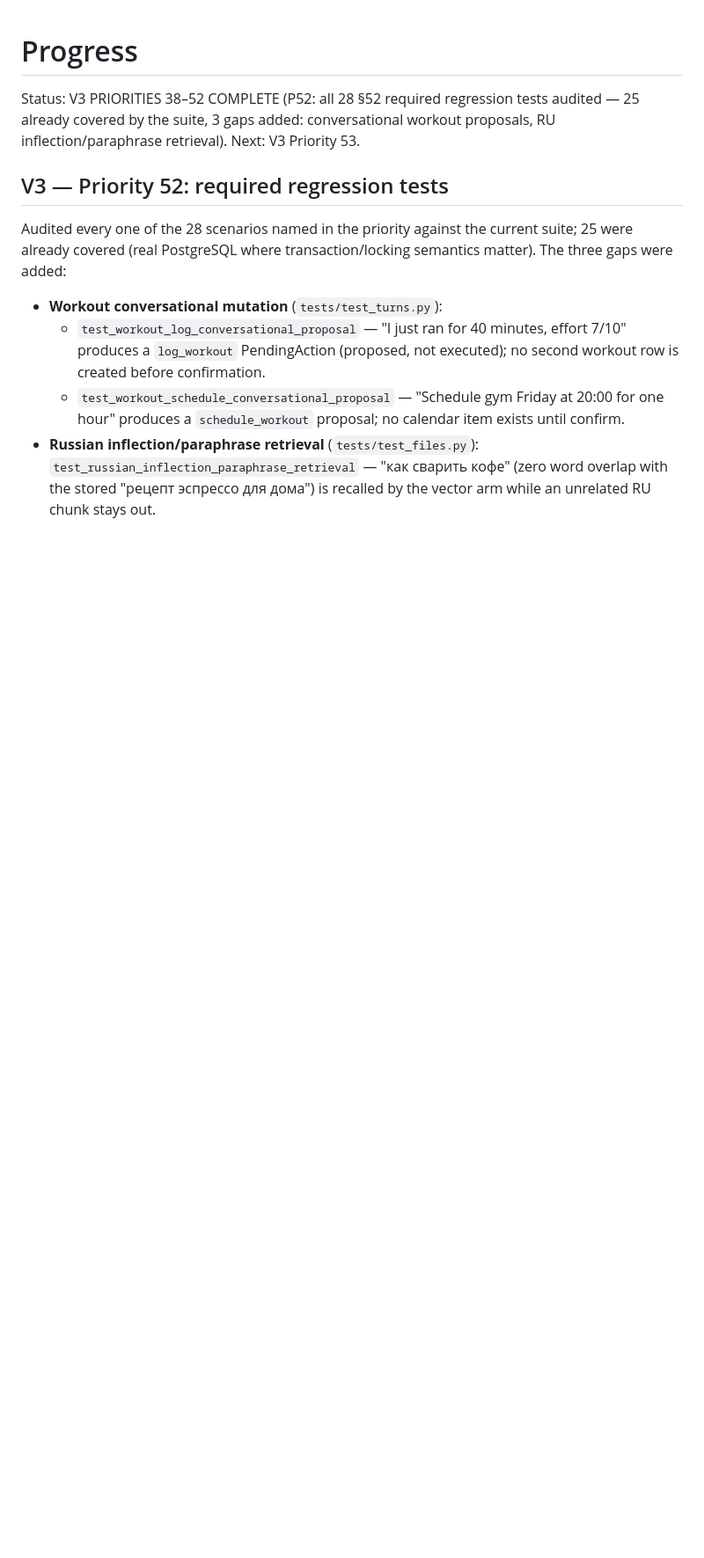
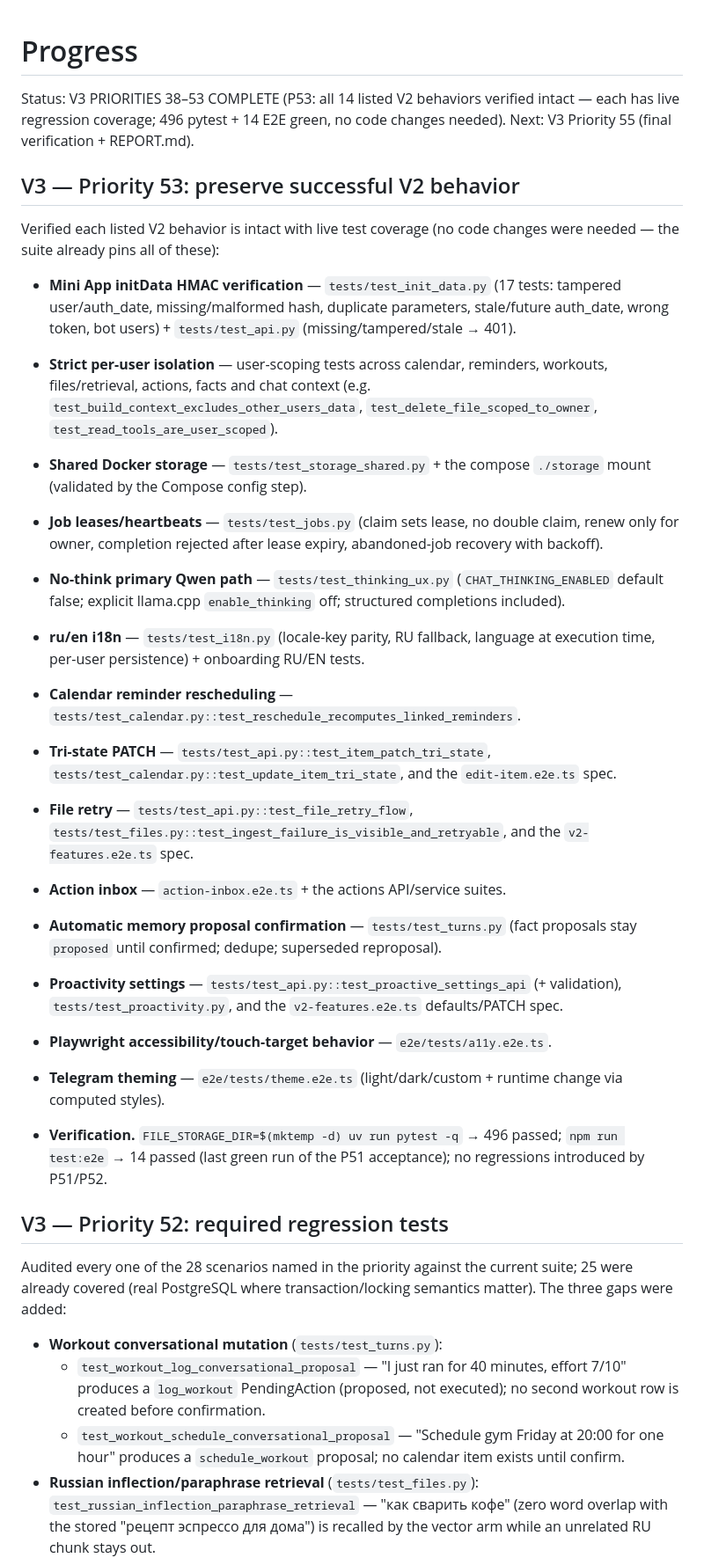
Before and after one commit to LedyBacer/telegram-assistant, a Markdown page: PROGRESS.md, the part around the change. Shown at 88% size. GitHub-like rendering; blank space fills up the shorter version.

Commit message:
docs: verify all 14 listed V2 behaviors preserved with live coverage (V3 P53)

```diff
--- a/PROGRESS.md
+++ b/PROGRESS.md
@@ -1,9 +1,58 @@
 # Progress
 
-Status: V3 PRIORITIES 38–52 COMPLETE (P52: all 28 §52 required regression
-tests audited — 25 already covered by the suite, 3 gaps added:
-conversational workout proposals, RU inflection/paraphrase retrieval).
-Next: V3 Priority 53.
+Status: V3 PRIORITIES 38–53 COMPLETE (P53: all 14 listed V2 behaviors
+verified intact — each has live regression coverage; 496 pytest + 14 E2E
+green, no code changes needed).
+Next: V3 Priority 55 (final verification + REPORT.md).
+
+## V3 — Priority 53: preserve successful V2 behavior
+
+Verified each listed V2 behavior is intact with live test coverage (no
+code changes were needed — the suite already pins all of these):
+
+- **Mini App initData HMAC verification** — `tests/test_init_data.py`
+  (17 tests: tampered user/auth_date, missing/malformed hash, duplicate
+  parameters, stale/future auth_date, wrong token, bot users) +
+  `tests/test_api.py` (missing/tampered/stale → 401).
+- **Strict per-user isolation** — user-scoping tests across calendar,
+  reminders, workouts, files/retrieval, actions, facts and chat context
+  (e.g. `test_build_context_excludes_other_users_data`,
+  `test_delete_file_scoped_to_owner`, `test_read_tools_are_user_scoped`).
+- **Shared Docker storage** — `tests/test_storage_shared.py` + the
+  compose `./storage` mount (validated by the Compose config step).
+- **Job leases/heartbeats** — `tests/test_jobs.py` (claim sets lease,
+  no double claim, renew only for owner, completion rejected after lease
+  expiry, abandoned-job recovery with backoff).
+- **No-think primary Qwen path** — `tests/test_thinking_ux.py`
+  (`CHAT_THINKING_ENABLED` default false; explicit llama.cpp
+  `enable_thinking` off; structured completions included).
+- **ru/en i18n** — `tests/test_i18n.py` (locale-key parity, RU fallback,
+  language at execution time, per-user persistence) + onboarding RU/EN
+  tests.
+- **Calendar reminder rescheduling** —
+  `tests/test_calendar.py::test_reschedule_recomputes_linked_reminders`.
+- **Tri-state PATCH** — `tests/test_api.py::test_item_patch_tri_state`,
+  `tests/test_calendar.py::test_update_item_tri_state`, and the
+  `edit-item.e2e.ts` spec.
+- **File retry** — `tests/test_api.py::test_file_retry_flow`,
+  `tests/test_files.py::test_ingest_failure_is_visible_and_retryable`,
+  and the `v2-features.e2e.ts` spec.
+- **Action inbox** — `action-inbox.e2e.ts` + the actions API/service
+  suites.
+- **Automatic memory proposal confirmation** —
+  `tests/test_turns.py` (fact proposals stay `proposed` until confirmed;
+  dedupe; superseded reproposal).
+- **Proactivity settings** — `tests/test_api.py::test_proactive_settings_api`
+  (+ validation), `tests/test_proactivity.py`, and the
+  `v2-features.e2e.ts` defaults/PATCH spec.
+- **Playwright accessibility/touch-target behavior** —
+  `e2e/tests/a11y.e2e.ts`.
+- **Telegram theming** — `e2e/tests/theme.e2e.ts` (light/dark/custom +
+  runtime change via computed styles).
+
+- **Verification.** `FILE_STORAGE_DIR=$(mktemp -d) uv run pytest -q` →
+  496 passed; `npm run test:e2e` → 14 passed (last green run of the P51
+  acceptance); no regressions introduced by P51/P52.
 
 ## V3 — Priority 52: required regression tests
 
```
